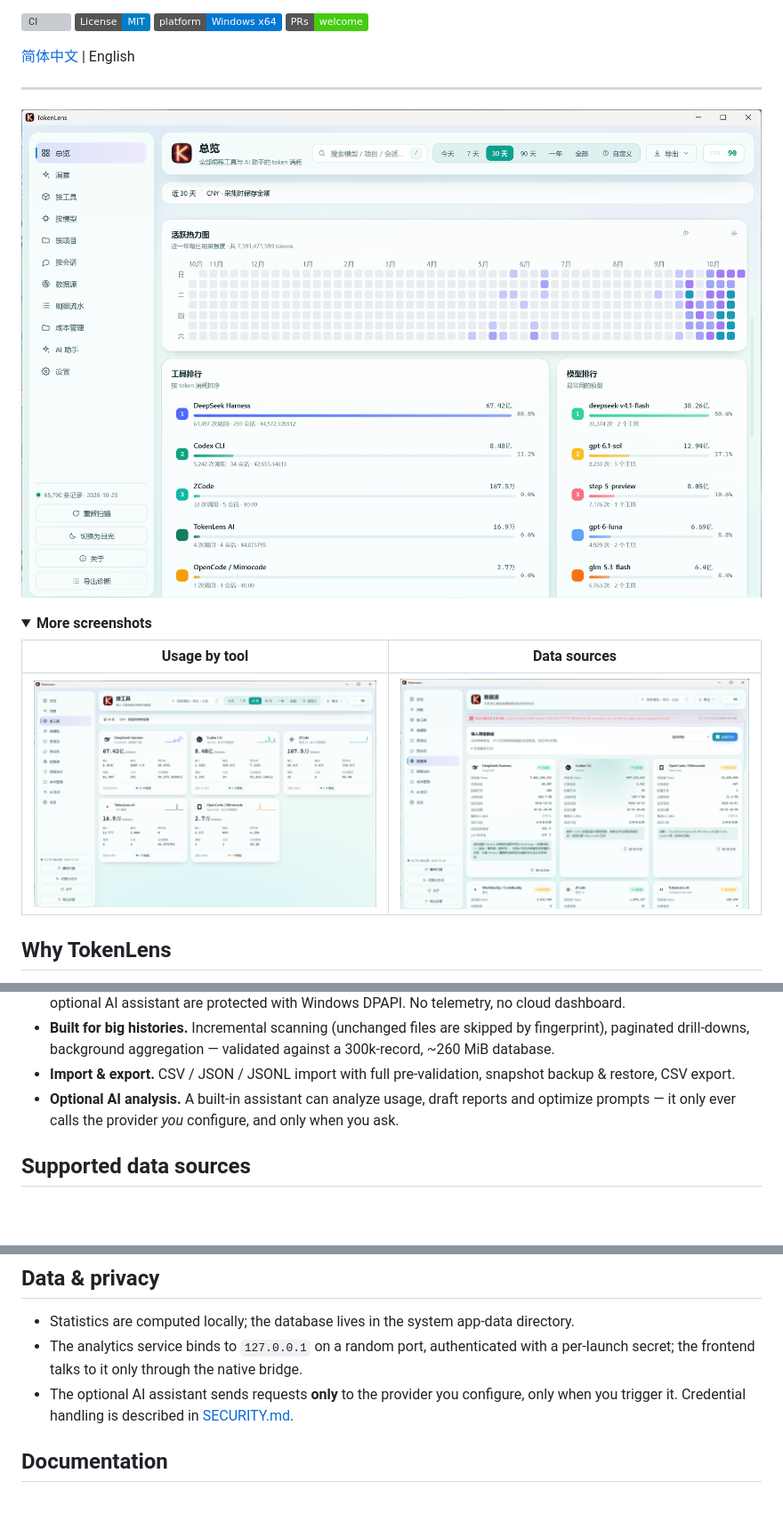
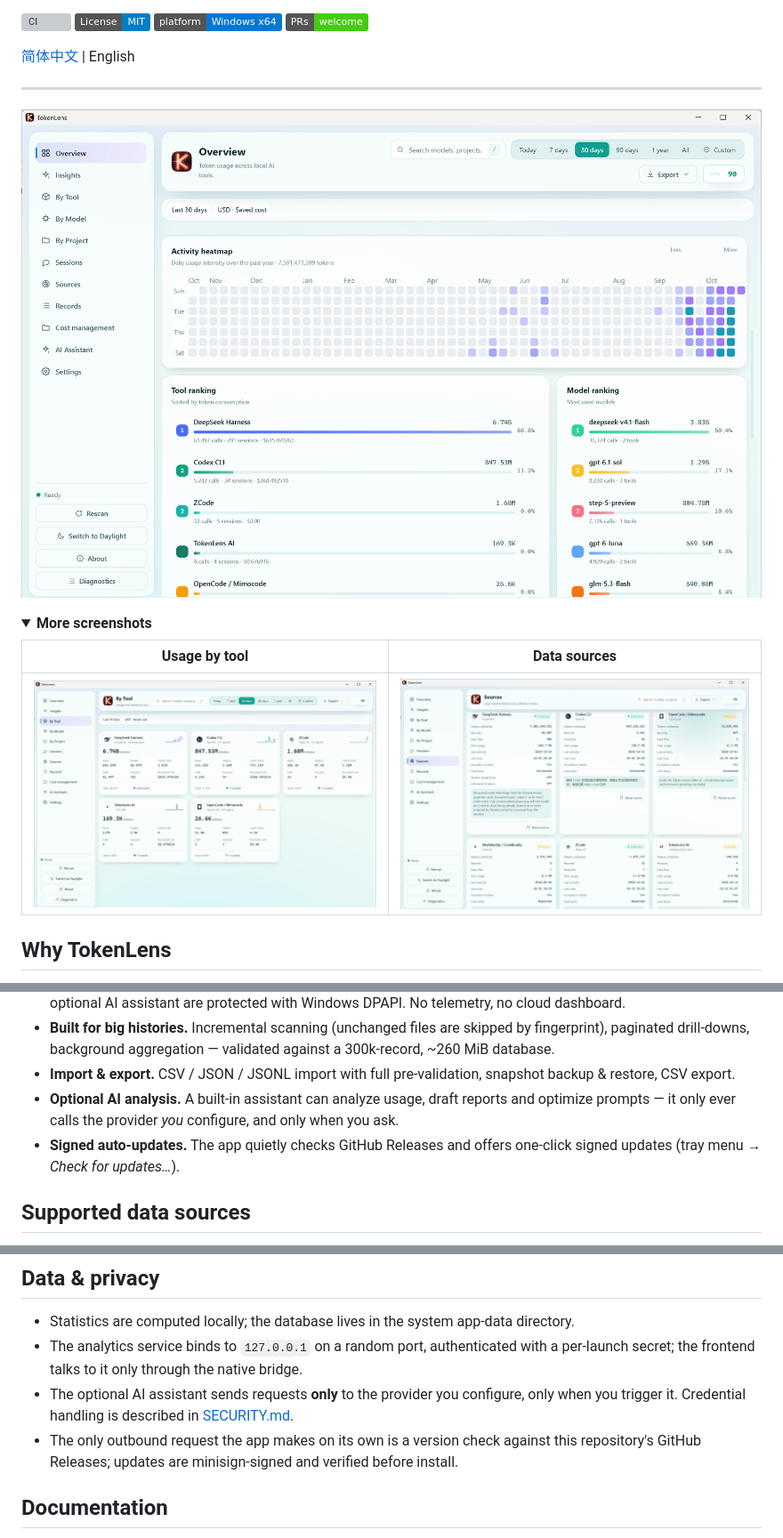
Before and after one commit to pyyxzi/tokenlens, a Markdown page: README.md, 3 parts joined by grey strips. Shown at 89% size. Rendered like a GitHub page; pictures changed too: docs/screenshots/en/by-tool.png (added), docs/screenshots/en/overview.png (added), docs/screenshots/en/sources.png (added); folded sections open; badges without logos; blank space fills up the shorter version; grey boxes are pictures that could not be loaded.

```diff
--- a/README.md
+++ b/README.md
@@ -11,14 +11,14 @@
 
 ---
 
-![Overview dashboard](docs/screenshots/overview.png)
+![Overview dashboard](docs/screenshots/en/overview.png)
 
 <details>
 <summary><b>More screenshots</b></summary>
 
 | Usage by tool | Data sources |
 | :---: | :---: |
-| ![Usage by tool](docs/screenshots/by-tool.png) | ![Data sources](docs/screenshots/sources.png) |
+| ![Usage by tool](docs/screenshots/en/by-tool.png) | ![Data sources](docs/screenshots/en/sources.png) |
 
 </details>
 
@@ -34,6 +34,7 @@ TokenLens does that once, properly:
 - **Built for big histories.** Incremental scanning (unchanged files are skipped by fingerprint), paginated drill-downs, background aggregation — validated against a 300k-record, ~260 MiB database.
 - **Import & export.** CSV / JSON / JSONL import with full pre-validation, snapshot backup & restore, CSV export.
 - **Optional AI analysis.** A built-in assistant can analyze usage, draft reports and optimize prompts — it only ever calls the provider *you* configure, and only when you ask.
+- **Signed auto-updates.** The app quietly checks GitHub Releases and offers one-click signed updates (tray menu → *Check for updates…*).
 
 ## Supported data sources
 
@@ -90,6 +91,7 @@ python -m unittest discover -s backend/tests -v
 - Statistics are computed locally; the database lives in the system app-data directory.
 - The analytics service binds to `127.0.0.1` on a random port, authenticated with a per-launch secret; the frontend talks to it only through the native bridge.
 - The optional AI assistant sends requests **only** to the provider you configure, only when you trigger it. Credential handling is described in [SECURITY.md](SECURITY.md).
+- The only outbound request the app makes on its own is a version check against this repository's GitHub Releases; updates are minisign-signed and verified before install.
 
 ## Documentation
 
```
Also changed, not shown: README.zh-CN.md (+5 -1 lines), 10 other files.
